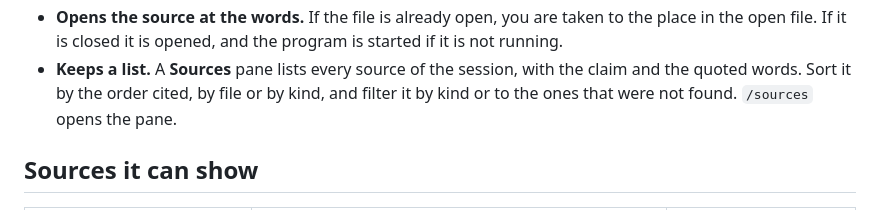
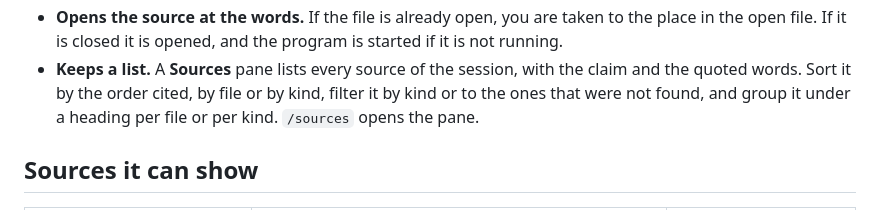
Before and after one commit to emilmsh/show-your-work, a Markdown page: README.md, the part around the change. Rendered like a GitHub page.

```diff
--- a/README.md
+++ b/README.md
@@ -34,8 +34,8 @@ got something from. That is the whole idea.
   program is started if it is not running.
 - **Keeps a list.** A **Sources** pane lists every source of the session, with
   the claim and the quoted words. Sort it by the order cited, by file or by
-  kind, and filter it by kind or to the ones that were not found.
-  `/sources` opens the pane.
+  kind, filter it by kind or to the ones that were not found, and group it
+  under a heading per file or per kind. `/sources` opens the pane.
 
 ## Sources it can show
 
```
Also changed, not shown: .claude-plugin/icon.png (added), 5 other files.
